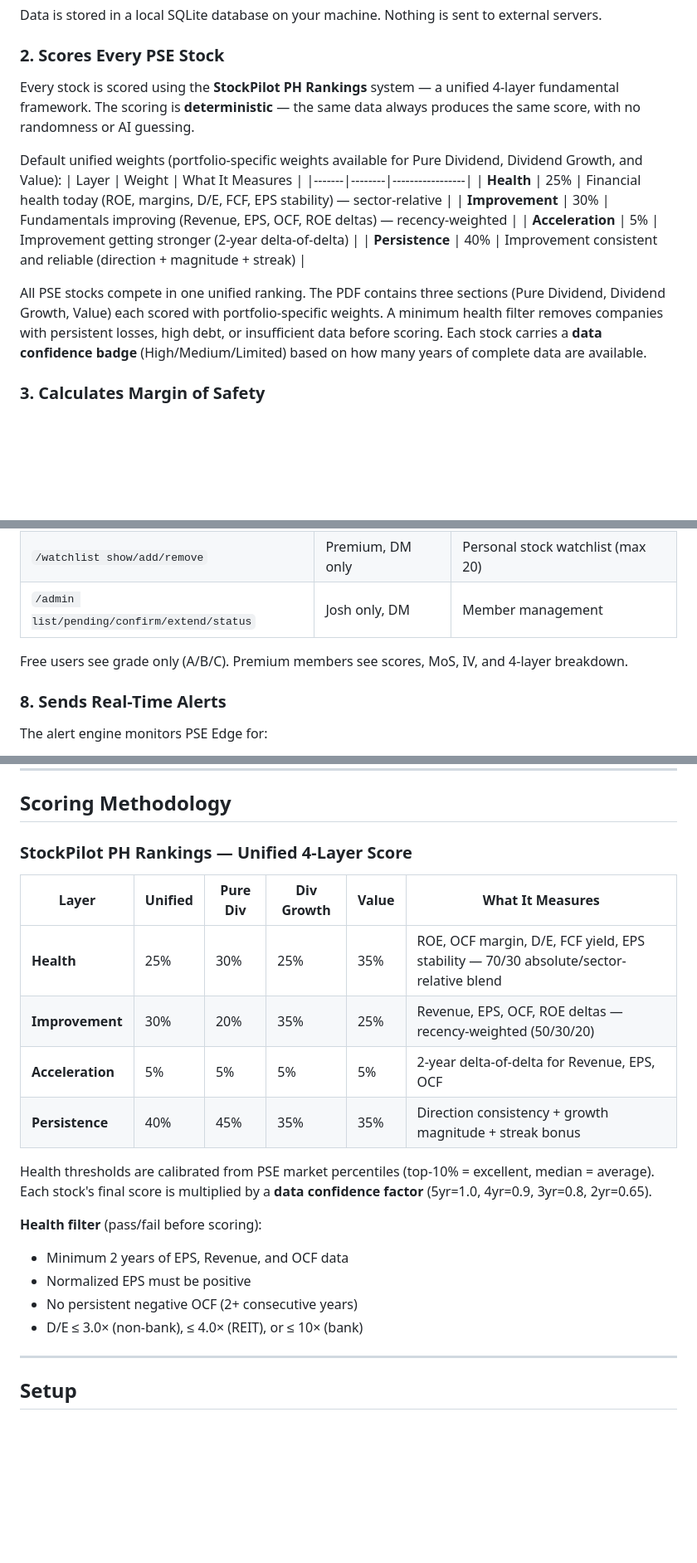
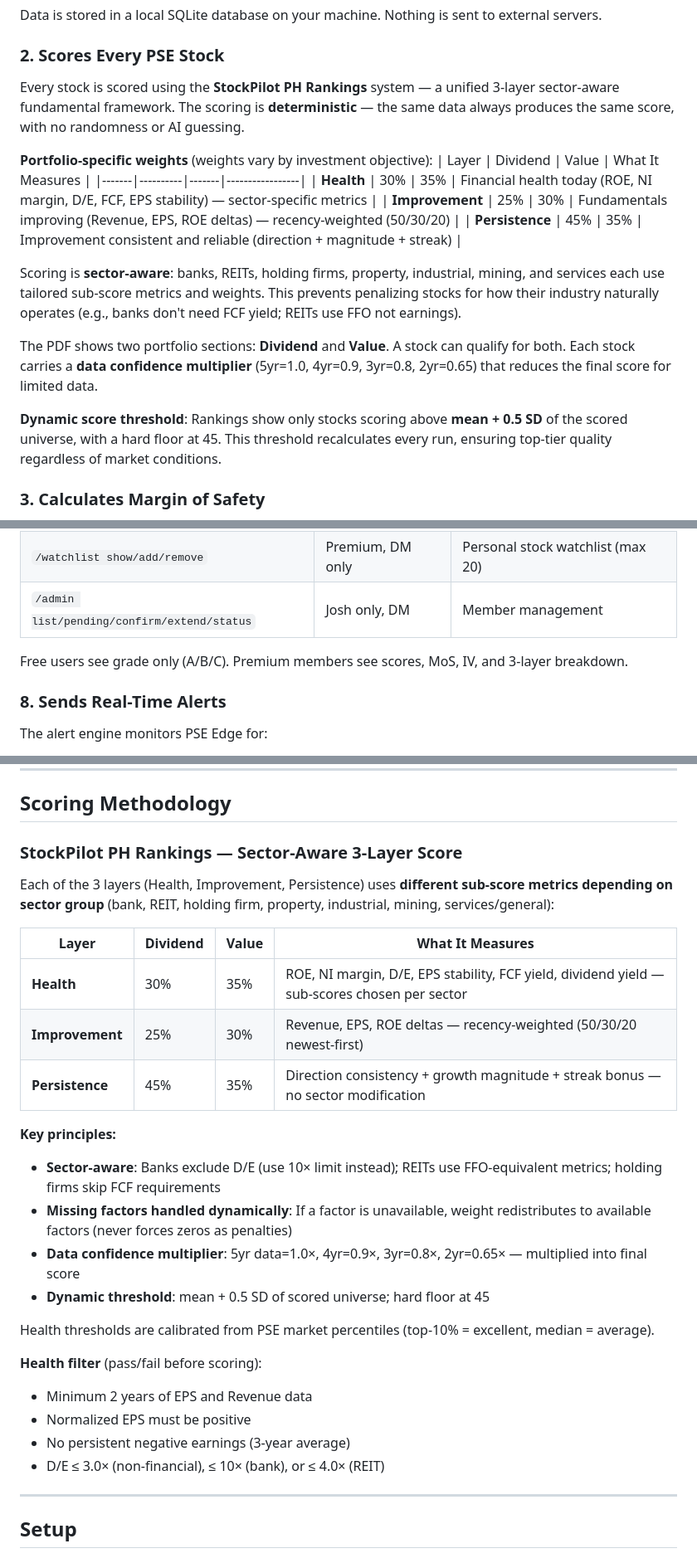
Before and after one commit to jorgeofthejungle/pse-quant-saas, a Markdown page: README.md, 3 parts joined by grey strips. Shown at 83% size. GitHub-like rendering; blank space fills up the shorter version.

Commit message:
Sector-aware 3-layer scoring engine + codebase audit fixes
Completes Phase 13 sector-specific scoring redesign and resolves all issues
surfaced by a 4-agent codebase audit.

Scoring engine
- scorer_v2: _blend_layers now returns None (not 0.0) when all layers are None
  — prevents fake scores for data-sparse stocks
- Removed dead files: scorer_momentum.py, scorer_acceleration.py
  (acceleration layer removed in Phase 13; momentum folded into improvement)

Pipeline
- scheduler_jobs: run_daily_report() now scores both 'dividend' and 'value'
  portfolios separately and passes ranked_sections dict to generate_report
  — fixes PDF showing only unified table
- scheduler_jobs: sector_stats now computed from all_stocks (consistent with
  main.py — was previously using eligible subset only)
- PDF filename changed to StockPilot_PH_Rankings_{date}.pdf

Reports
- pdf_styles: third pillar corrected from "Consistency" to "Persistence"
  to match actual layer name used throughout scoring system
- MoS signal labels changed to neutral language: DEEP DISCOUNT, DISCOUNTED,
  FAIRLY VALUED, ABOVE ESTIMATE (removes BUY language)
- About box rewritten with sector-aware 3-pillar description
- About box text rendered as individual paragraphs (fixes line justification
  issues from <br/> within single Paragraph)

Config / data
- mos.py: MOS_TARGET updated to current portfolio names (dividend/value)
- db_scores.py: docstrings updated to reflect current portfolio types
- main.py: argparse description updated from 4-layer to 3-layer

Documentation
- README.md: Updated to reflect Phase 13 (3-layer scoring, sector-aware
  metrics, dynamic thresholding, portfolio splits)
- CLAUDE.md: Split into 8 files (root + 7 subdirectories) for targeted
  context per module (~67% token reduction per session)

```diff
--- a/README.md
+++ b/README.md
@@ -32,23 +32,28 @@ After every scrape, an automated **data quality pipeline** runs:
 Data is stored in a local SQLite database on your machine. Nothing is sent to external servers.
 
 ### 2. Scores Every PSE Stock
-Every stock is scored using the **StockPilot PH Rankings** system — a unified 4-layer
-fundamental framework. The scoring is **deterministic** — the same data always produces
+Every stock is scored using the **StockPilot PH Rankings** system — a unified 3-layer
+sector-aware fundamental framework. The scoring is **deterministic** — the same data always produces
 the same score, with no randomness or AI guessing.
 
-Default unified weights (portfolio-specific weights available for Pure Dividend, Dividend Growth, and Value):
-| Layer | Weight | What It Measures |
-|-------|--------|-----------------|
-| **Health** | 25% | Financial health today (ROE, margins, D/E, FCF, EPS stability) — sector-relative |
-| **Improvement** | 30% | Fundamentals improving (Revenue, EPS, OCF, ROE deltas) — recency-weighted |
-| **Acceleration** | 5% | Improvement getting stronger (2-year delta-of-delta) |
-| **Persistence** | 40% | Improvement consistent and reliable (direction + magnitude + streak) |
+**Portfolio-specific weights** (weights vary by investment objective):
+| Layer | Dividend | Value | What It Measures |
+|-------|----------|-------|-----------------|
+| **Health** | 30% | 35% | Financial health today (ROE, NI margin, D/E, FCF, EPS stability) — sector-specific metrics |
+| **Improvement** | 25% | 30% | Fundamentals improving (Revenue, EPS, ROE deltas) — recency-weighted (50/30/20) |
+| **Persistence** | 45% | 35% | Improvement consistent and reliable (direction + magnitude + streak) |
 
-All PSE stocks compete in one unified ranking. The PDF contains three sections
-(Pure Dividend, Dividend Growth, Value) each scored with portfolio-specific weights.
-A minimum health filter removes companies with persistent losses, high debt, or
-insufficient data before scoring. Each stock carries a **data confidence badge**
-(High/Medium/Limited) based on how many years of complete data are available.
+Scoring is **sector-aware**: banks, REITs, holding firms, property, industrial, mining, and services
+each use tailored sub-score metrics and weights. This prevents penalizing stocks for how their
+industry naturally operates (e.g., banks don't need FCF yield; REITs use FFO not earnings).
+
+The PDF shows two portfolio sections: **Dividend** and **Value**. A stock can qualify for both.
+Each stock carries a **data confidence multiplier** (5yr=1.0, 4yr=0.9, 3yr=0.8, 2yr=0.65)
+that reduces the final score for limited data.
+
+**Dynamic score threshold**: Rankings show only stocks scoring above **mean + 0.5 SD** of the
+scored universe, with a hard floor at 45. This threshold recalculates every run, ensuring
+top-tier quality regardless of market conditions.
 
 ### 3. Calculates Margin of Safety
 For each stock, the system calculates an **intrinsic value** — a mathematical estimate
@@ -108,7 +113,7 @@ A slash-command Discord bot gives premium members on-demand access to rankings d
 | `/watchlist show/add/remove` | Premium, DM only | Personal stock watchlist (max 20) |
 | `/admin list/pending/confirm/extend/status` | Josh only, DM | Member management |
 
-Free users see grade only (A/B/C). Premium members see scores, MoS, IV, and 4-layer breakdown.
+Free users see grade only (A/B/C). Premium members see scores, MoS, IV, and 3-layer breakdown.
 
 ### 8. Sends Real-Time Alerts
 The alert engine monitors PSE Edge for:
@@ -177,23 +182,30 @@ Alert engine (dividend, earnings, price triggers)
 
 ## Scoring Methodology
 
-### StockPilot PH Rankings — Unified 4-Layer Score
+### StockPilot PH Rankings — Sector-Aware 3-Layer Score
 
-| Layer | Unified | Pure Div | Div Growth | Value | What It Measures |
-|-------|---------|----------|------------|-------|-----------------|
-| **Health** | 25% | 30% | 25% | 35% | ROE, OCF margin, D/E, FCF yield, EPS stability — 70/30 absolute/sector-relative blend |
-| **Improvement** | 30% | 20% | 35% | 25% | Revenue, EPS, OCF, ROE deltas — recency-weighted (50/30/20) |
-| **Acceleration** | 5% | 5% | 5% | 5% | 2-year delta-of-delta for Revenue, EPS, OCF |
-| **Persistence** | 40% | 45% | 35% | 35% | Direction consistency + growth magnitude + streak bonus |
+Each of the 3 layers (Health, Improvement, Persistence) uses **different sub-score metrics
+depending on sector group** (bank, REIT, holding firm, property, industrial, mining, services/general):
+
+| Layer | Dividend | Value | What It Measures |
+|-------|----------|-------|-----------------|
+| **Health** | 30% | 35% | ROE, NI margin, D/E, EPS stability, FCF yield, dividend yield — sub-scores chosen per sector |
+| **Improvement** | 25% | 30% | Revenue, EPS, ROE deltas — recency-weighted (50/30/20 newest-first) |
+| **Persistence** | 45% | 35% | Direction consistency + growth magnitude + streak bonus — no sector modification |
+
+**Key principles:**
+- **Sector-aware**: Banks exclude D/E (use 10× limit instead); REITs use FFO-equivalent metrics; holding firms skip FCF requirements
+- **Missing factors handled dynamically**: If a factor is unavailable, weight redistributes to available factors (never forces zeros as penalties)
+- **Data confidence multiplier**: 5yr data=1.0×, 4yr=0.9×, 3yr=0.8×, 2yr=0.65× — multiplied into final score
+- **Dynamic threshold**: mean + 0.5 SD of scored universe; hard floor at 45
 
 Health thresholds are calibrated from PSE market percentiles (top-10% = excellent, median = average).
-Each stock's final score is multiplied by a **data confidence factor** (5yr=1.0, 4yr=0.9, 3yr=0.8, 2yr=0.65).
 
 **Health filter** (pass/fail before scoring):
-- Minimum 2 years of EPS, Revenue, and OCF data
+- Minimum 2 years of EPS and Revenue data
 - Normalized EPS must be positive
-- No persistent negative OCF (2+ consecutive years)
-- D/E ≤ 3.0× (non-bank), ≤ 4.0× (REIT), or ≤ 10× (bank)
+- No persistent negative earnings (3-year average)
+- D/E ≤ 3.0× (non-financial), ≤ 10× (bank), or ≤ 4.0× (REIT)
 
 ---
 
```
Also changed, not shown: other parts of README.md (+9 -4 lines).
